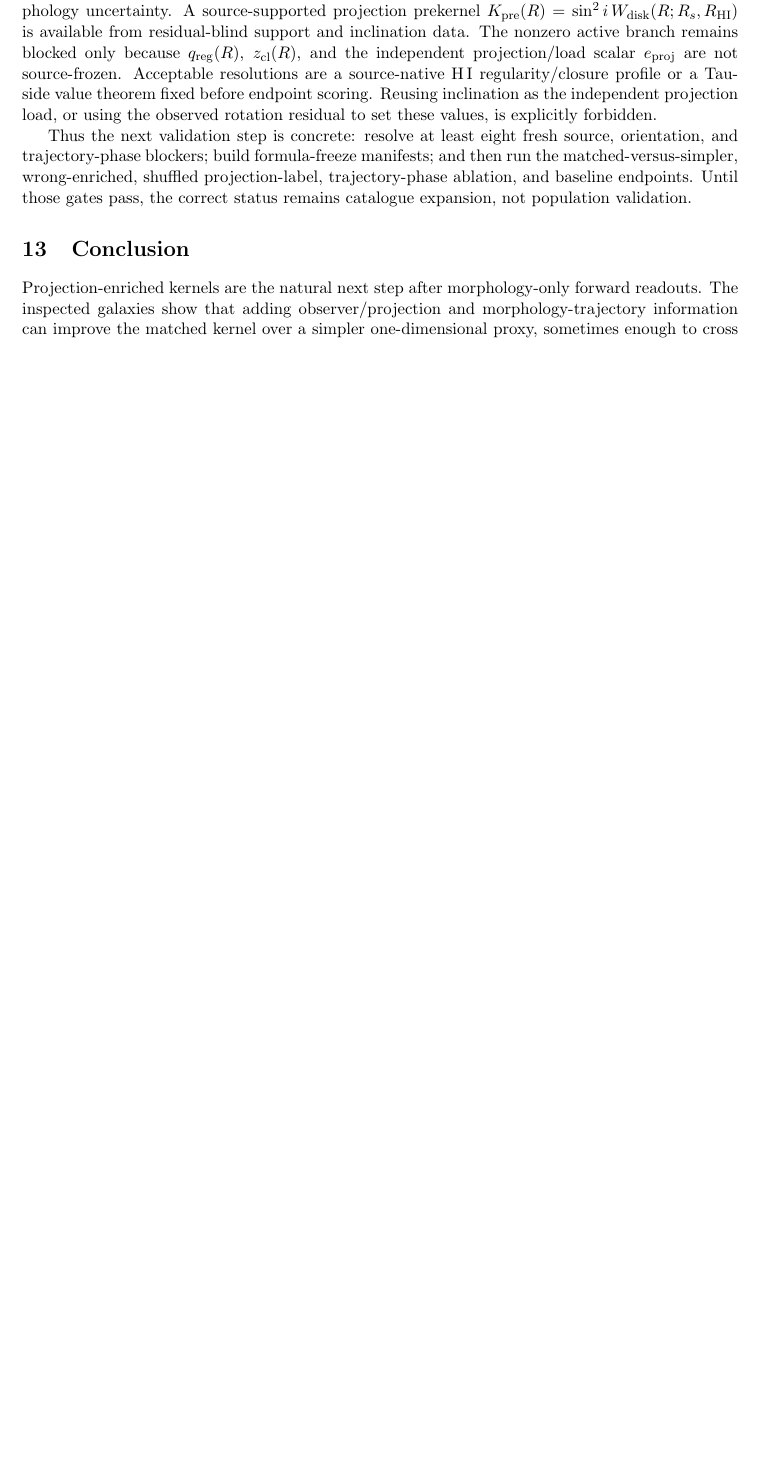
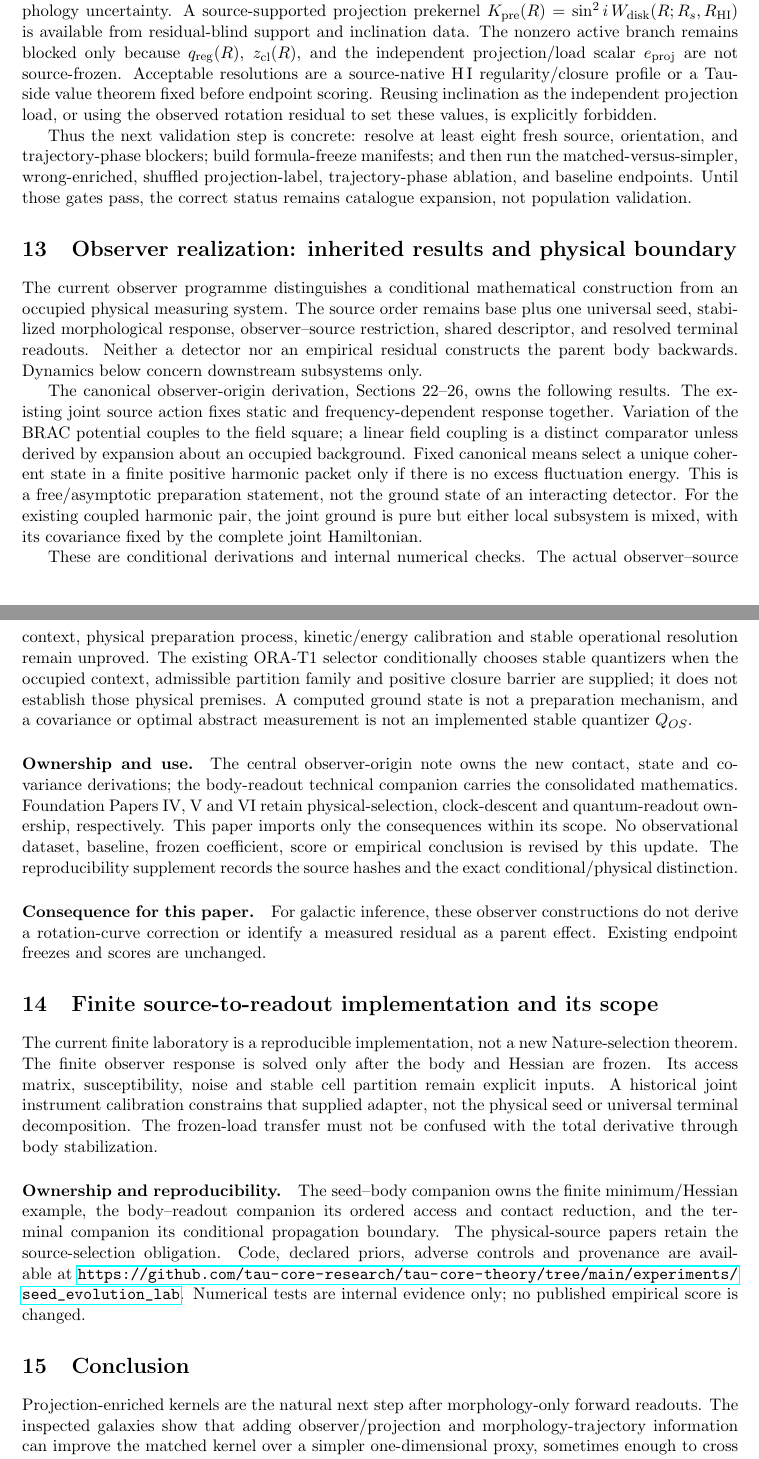
Before and after one commit to tau-core-research/tau-core-projection-readout-paper9, a LaTeX paper (paper9_submission_source/main.tex): part of page 48 of 51 before the commit and two parts of pages 48 and 49 of 52 after it, the two joined at a grey line, cut so that both start at the same text, the shorter picture padded with empty space. Compiled offline with pdfLaTeX.

Commit message:
research: integrate observer and finite-source results into current papers

```diff
--- a/paper9_submission_source/main.tex
+++ b/paper9_submission_source/main.tex
@@ -2354,6 +2385,58 @@ then run the matched-versus-simpler, wrong-enriched, shuffled projection-label,
 trajectory-phase ablation, and baseline endpoints.  Until those gates pass, the
 correct status remains catalogue expansion, not population validation.
 
+% BEGIN OBSERVER UPDATE 20260914
+\section{Observer realization: inherited results and physical boundary}
+\label{sec:observer-update-20260914}
+The current observer programme distinguishes a conditional mathematical
+construction from an occupied physical measuring system. The source order
+remains base plus one universal seed, stabilized morphological response,
+observer--source restriction, shared descriptor, and resolved terminal
+readouts. Neither a detector nor an empirical residual constructs the parent
+body backwards. Dynamics below concern downstream subsystems only.
+
+The canonical observer-origin derivation, Sections 22--26, owns the following
+results. The existing joint source action fixes static and frequency-dependent
+response together. Variation of the BRAC potential couples to the field
+square; a linear field coupling is a distinct comparator unless derived by
+expansion about an occupied background. Fixed canonical means select a unique
+coherent state in a finite positive harmonic packet only if there is no excess
+fluctuation energy. This is a free/asymptotic preparation statement, not the
+ground state of an interacting detector. For the existing coupled harmonic
+pair, the joint ground is pure but either local subsystem is mixed, with its
+covariance fixed by the complete joint Hamiltonian.
+
+These are conditional derivations and internal numerical checks. The actual
+observer--source context, physical preparation process, kinetic/energy
+calibration and stable operational resolution remain unproved. The existing
+ORA-T1 selector conditionally chooses stable quantizers when the occupied
+context, admissible partition family and positive closure barrier are supplied;
+it does not establish those physical premises. A computed ground state is not
+a preparation mechanism, and a covariance or optimal abstract measurement is
+not an implemented stable quantizer $Q_{OS}$.
+
+\paragraph{Ownership and use.}
+The central observer-origin note owns the new contact, state and covariance
+derivations; the body-readout technical companion carries the consolidated
+mathematics. Foundation Papers IV, V and VI retain physical-selection,
+clock-descent and quantum-readout ownership, respectively. This paper imports
+only the consequences within its scope. No observational dataset, baseline,
+frozen coefficient, score or empirical conclusion is revised by this update.
+The reproducibility supplement records the source hashes and the exact
+conditional/physical distinction.
+
+
+\paragraph{Consequence for this paper.}
+For galactic inference, these observer constructions do not derive a rotation-curve correction or identify a measured residual as a parent effect. Existing endpoint freezes and scores are unchanged.
+% END OBSERVER UPDATE 20260914
+
+% BEGIN LAB UPDATE 20260915
+\section{Finite source-to-readout implementation and its scope}
+The current finite laboratory is a reproducible implementation, not a new Nature-selection theorem. The finite observer response is solved only after the body and Hessian are frozen. Its access matrix, susceptibility, noise and stable cell partition remain explicit inputs. A historical joint instrument calibration constrains that supplied adapter, not the physical seed or universal terminal decomposition. The frozen-load transfer must not be confused with the total derivative through body stabilization.
+\paragraph{Ownership and reproducibility.}
+The seed--body companion owns the finite minimum/Hessian example, the body--readout companion its ordered access and contact reduction, and the terminal companion its conditional propagation boundary. The physical-source papers retain the source-selection obligation. Code, declared priors, adverse controls and provenance are available at \url{https://github.com/tau-core-research/tau-core-theory/tree/main/experiments/seed_evolution_lab}. Numerical tests are internal evidence only; no published empirical score is changed.
+% END LAB UPDATE 20260915
+
 \section{Conclusion}
 
 Projection-enriched kernels are the natural next step after morphology-only
```
Also changed, not shown: README.md, paper9_submission_source/main.pdf, paper9_submission_source/main.tex (32 more changed lines), 5 other files.
